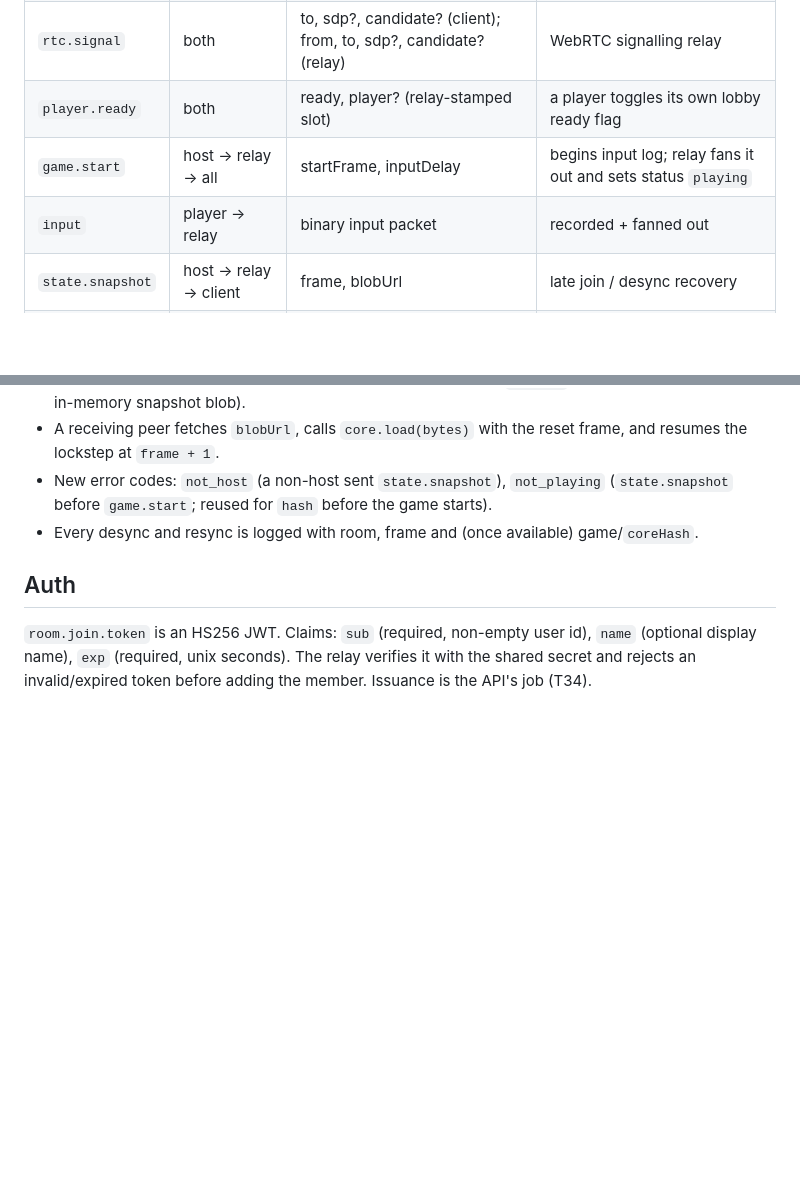
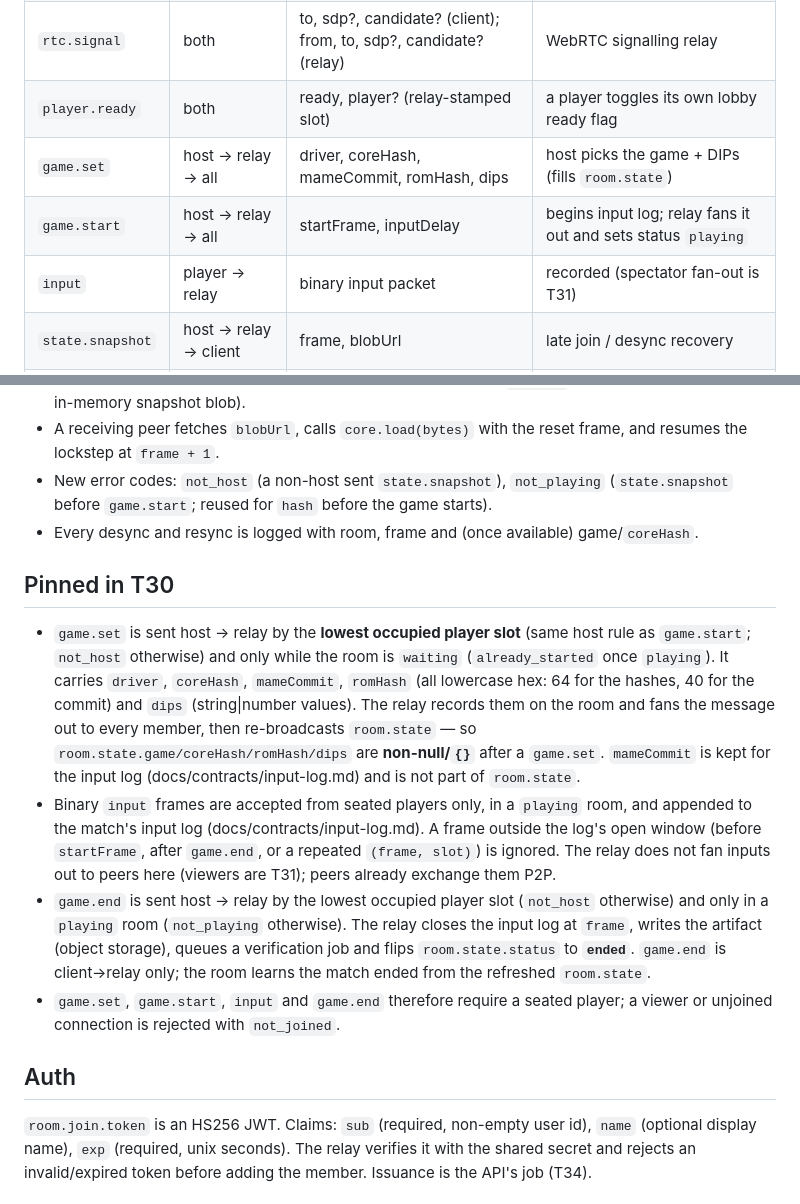
Before and after one commit to abe87654321/web-mame-arcade, a Markdown page: docs/contracts/ws-messages.md, 2 parts joined by grey strips. GitHub-like rendering; blank space fills up the shorter version.

Commit message:
docs(contracts): define input-log format and pin T30 ws messages

```diff
--- a/docs/contracts/ws-messages.md
+++ b/docs/contracts/ws-messages.md
@@ -8,8 +8,9 @@ Every JSON message: `{ "t": "<type>", ...fields }`.
 | `room.state` | relay → client | room, self, players[], game, coreHash, romHash, dips, status | room snapshot (`self` = recipient's slot or null; game fields null pre-game) |
 | `rtc.signal` | both | to, sdp?, candidate? (client); from, to, sdp?, candidate? (relay) | WebRTC signalling relay |
 | `player.ready` | both | ready, player? (relay-stamped slot) | a player toggles its own lobby ready flag |
+| `game.set` | host → relay → all | driver, coreHash, mameCommit, romHash, dips | host picks the game + DIPs (fills `room.state`) |
 | `game.start` | host → relay → all | startFrame, inputDelay | begins input log; relay fans it out and sets status `playing` |
-| `input` | player → relay | binary input packet | recorded + fanned out |
+| `input` | player → relay | binary input packet | recorded (spectator fan-out is T31) |
 | `state.snapshot` | host → relay → client | frame, blobUrl | late join / desync recovery |
 | `hash` | player → relay | frame, crc32 | desync detection |
 | `desync` | relay → players | frame | trigger resync |
@@ -80,6 +81,28 @@ rejected. `input` is binary and deliberately **not** in the JSON union — tag i
   (`state.snapshot` before `game.start`; reused for `hash` before the game starts).
 - Every desync and resync is logged with room, frame and (once available) game/`coreHash`.
 
+## Pinned in T30
+- `game.set` is sent host → relay by the **lowest occupied player slot** (same host rule
+  as `game.start`; `not_host` otherwise) and only while the room is `waiting`
+  (`already_started` once `playing`). It carries `driver`, `coreHash`, `mameCommit`,
+  `romHash` (all lowercase hex: 64 for the hashes, 40 for the commit) and `dips`
+  (string|number values). The relay records them on the room and fans the message out to
+  every member, then re-broadcasts `room.state` — so `room.state.game/coreHash/romHash/dips`
+  are **non-null/`{}`** after a `game.set`. `mameCommit` is kept for the input log
+  (docs/contracts/input-log.md) and is not part of `room.state`.
+- Binary `input` frames are accepted from seated players only, in a `playing` room, and
+  appended to the match's input log (docs/contracts/input-log.md). A frame outside the
+  log's open window (before `startFrame`, after `game.end`, or a repeated `(frame, slot)`)
+  is ignored. The relay does not fan inputs out to peers here (viewers are T31); peers
+  already exchange them P2P.
+- `game.end` is sent host → relay by the lowest occupied player slot (`not_host`
+  otherwise) and only in a `playing` room (`not_playing` otherwise). The relay closes the
+  input log at `frame`, writes the artifact (object storage), queues a verification job
+  and flips `room.state.status` to **`ended`**. `game.end` is client→relay only; the room
+  learns the match ended from the refreshed `room.state`.
+- `game.set`, `game.start`, `input` and `game.end` therefore require a seated player; a
+  viewer or unjoined connection is rejected with `not_joined`.
+
 ## Auth
 `room.join.token` is an HS256 JWT. Claims: `sub` (required, non-empty user id), `name` (optional
 display name), `exp` (required, unix seconds). The relay verifies it with the shared secret and rejects
```
Also changed, not shown: docs/contracts/input-log.md (added, +76 -0 lines).
